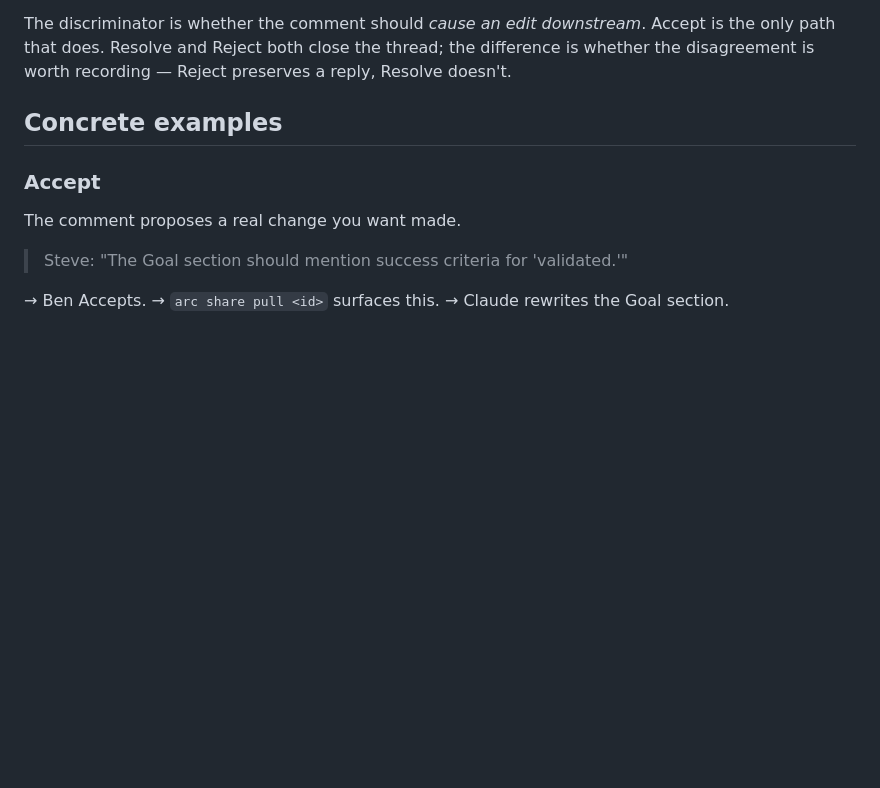
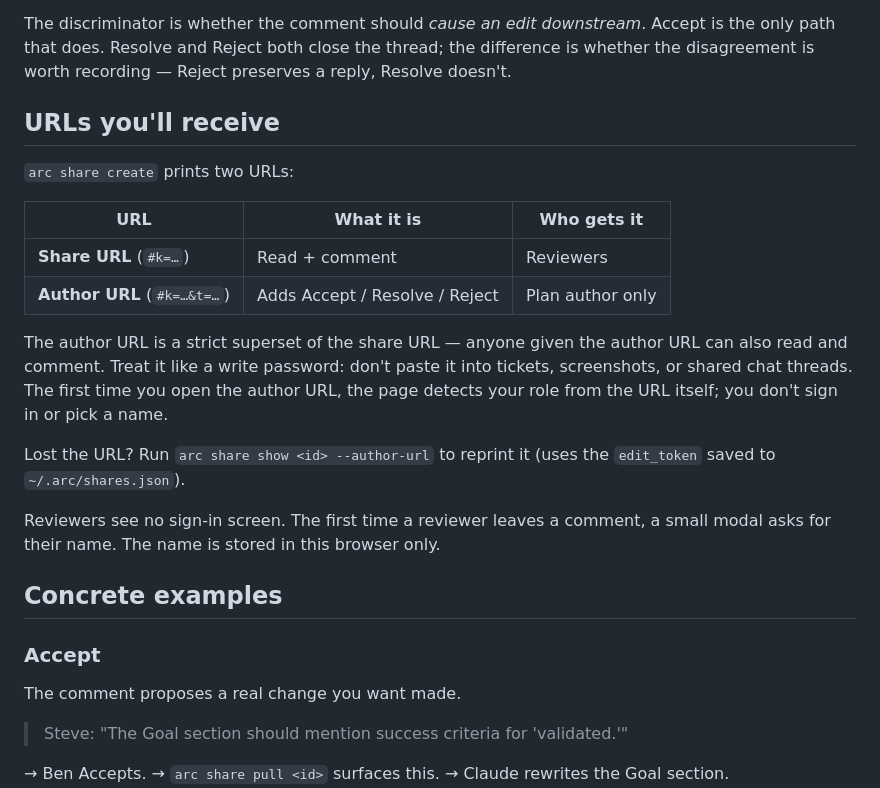
Before and after one commit to SentioLabs/arc, a Markdown page: docs/review_howto.md, the part around the change. Rendered like a GitHub page; blank space fills up the shorter version.

Commit message:
docs(review): document share + author URLs, drop sign-in language

```diff
--- a/docs/review_howto.md
+++ b/docs/review_howto.md
@@ -18,6 +18,21 @@ Mental shortcut:
 - **Reject** = "no, and here's why"
 
 The discriminator is whether the comment should *cause an edit downstream*. Accept is the only path that does. Resolve and Reject both close the thread; the difference is whether the disagreement is worth recording — Reject preserves a reply, Resolve doesn't.
+
+## URLs you'll receive
+
+`arc share create` prints two URLs:
+
+| URL | What it is | Who gets it |
+|---|---|---|
+| **Share URL** (`#k=…`) | Read + comment | Reviewers |
+| **Author URL** (`#k=…&t=…`) | Adds Accept / Resolve / Reject | Plan author only |
+
+The author URL is a strict superset of the share URL — anyone given the author URL can also read and comment. Treat it like a write password: don't paste it into tickets, screenshots, or shared chat threads. The first time you open the author URL, the page detects your role from the URL itself; you don't sign in or pick a name.
+
+Lost the URL? Run `arc share show <id> --author-url` to reprint it (uses the `edit_token` saved to `~/.arc/shares.json`).
+
+Reviewers see no sign-in screen. The first time a reviewer leaves a comment, a small modal asks for their name. The name is stored in this browser only.
 
 ## Concrete examples
 
```
